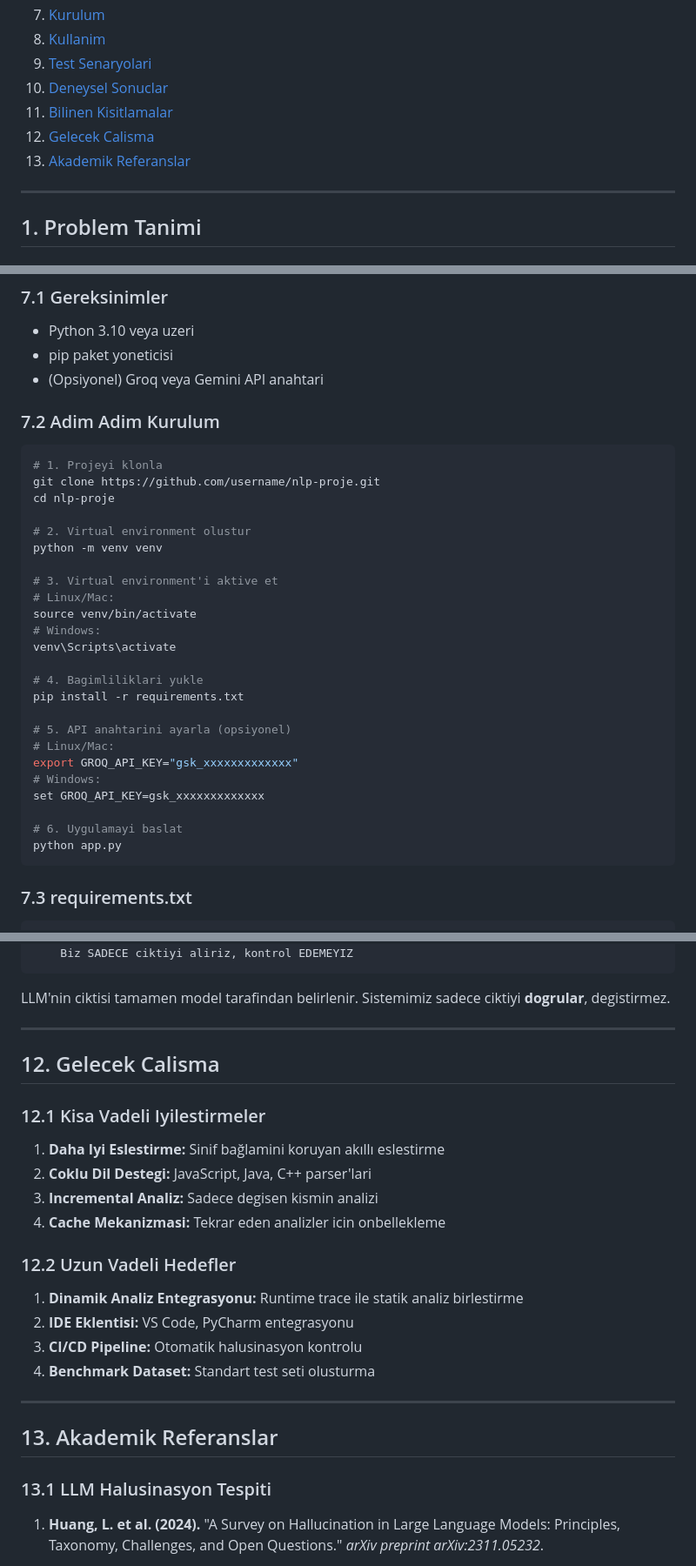
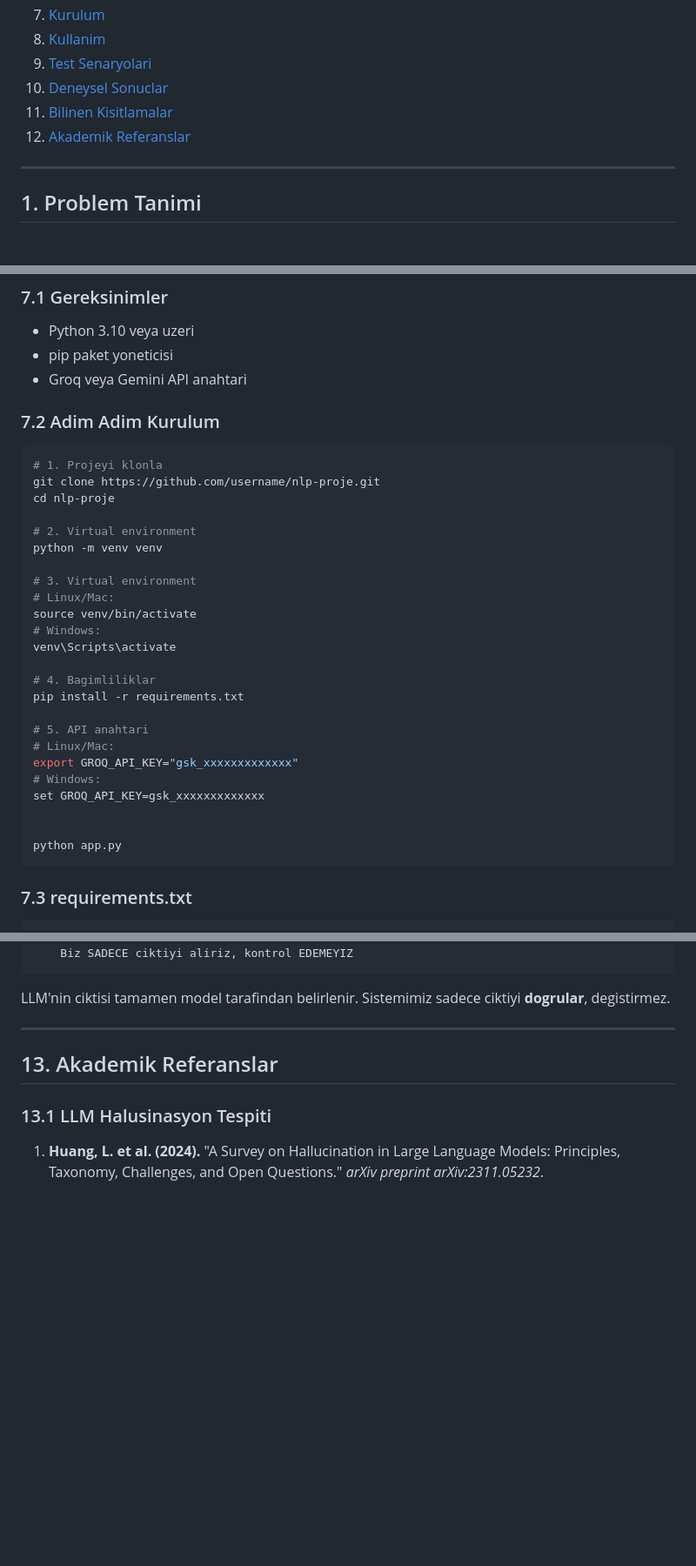
Before and after one commit to erdsel/Graph-Grounded-Verification-of-LLM-Reasoning-in-Code-Analysis, a Markdown page: README.md, 3 parts joined by grey strips. Shown at 87% size. Rendered like a GitHub page; blank space fills up the shorter version.

Commit message:
Update README with installation and client details
Removed sections on future work and mock client setup, and updated installation instructions.

````diff
--- a/README.md
+++ b/README.md
@@ -38,8 +38,7 @@
 9. [Test Senaryolari](#test-senaryolari)
 10. [Deneysel Sonuclar](#sonuclar)
 11. [Bilinen Kisitlamalar](#kisitlamalar)
-12. [Gelecek Calisma](#gelecek-calisma)
-13. [Akademik Referanslar](#referanslar)
+12. [Akademik Referanslar](#referanslar)
 
 ---
 
@@ -632,7 +626,7 @@ metrics = {
 
 - Python 3.10 veya uzeri
 - pip paket yoneticisi
-- (Opsiyonel) Groq veya Gemini API anahtari
+-  Groq veya Gemini API anahtari
 
 ### 7.2 Adim Adim Kurulum
 
@@ -641,25 +635,25 @@ metrics = {
 git clone https://github.com/username/nlp-proje.git
 cd nlp-proje
 
-# 2. Virtual environment olustur
+# 2. Virtual environment
 python -m venv venv
 
-# 3. Virtual environment'i aktive et
+# 3. Virtual environment
 # Linux/Mac:
 source venv/bin/activate
 # Windows:
 venv\Scripts\activate
 
-# 4. Bagimliliklari yukle
+# 4. Bagimliliklar
 pip install -r requirements.txt
 
-# 5. API anahtarini ayarla (opsiyonel)
+# 5. API anahtari
 # Linux/Mac:
 export GROQ_API_KEY="gsk_xxxxxxxxxxxxx"
 # Windows:
 set GROQ_API_KEY=gsk_xxxxxxxxxxxxx
 
-# 6. Uygulamayi baslat
+
 python app.py
 ```
 
@@ -957,24 +951,6 @@ LLM'nin ciktisi tamamen model tarafindan belirlenir. Sistemimiz sadece ciktiyi *
 
 ---
 
-<a name="gelecek-calisma"></a>
-## 12. Gelecek Calisma
-
-### 12.1 Kisa Vadeli Iyilestirmeler
-
-1. **Daha Iyi Eslestirme:** Sinif bağlamini koruyan akıllı eslestirme
-2. **Coklu Dil Destegi:** JavaScript, Java, C++ parser'lari
-3. **Incremental Analiz:** Sadece degisen kismin analizi
-4. **Cache Mekanizmasi:** Tekrar eden analizler icin onbellekleme
-
-### 12.2 Uzun Vadeli Hedefler
-
-1. **Dinamik Analiz Entegrasyonu:** Runtime trace ile statik analiz birlestirme
-2. **IDE Eklentisi:** VS Code, PyCharm entegrasyonu
-3. **CI/CD Pipeline:** Otomatik halusinasyon kontrolu
-4. **Benchmark Dataset:** Standart test seti olusturma
-
----
 
 <a name="referanslar"></a>
 ## 13. Akademik Referanslar
````
Also changed, not shown: other parts of README.md (+0 -5 lines).
